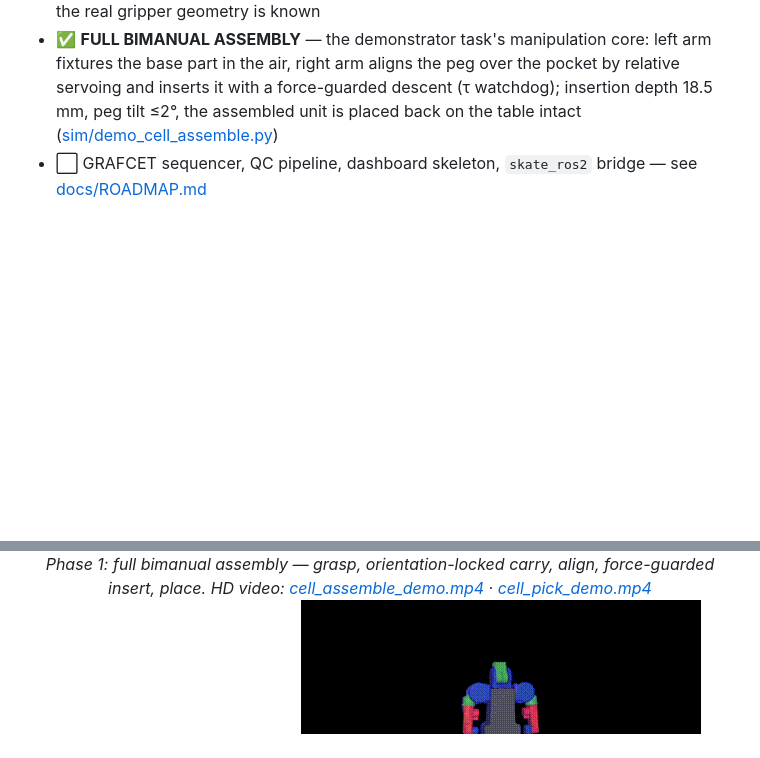
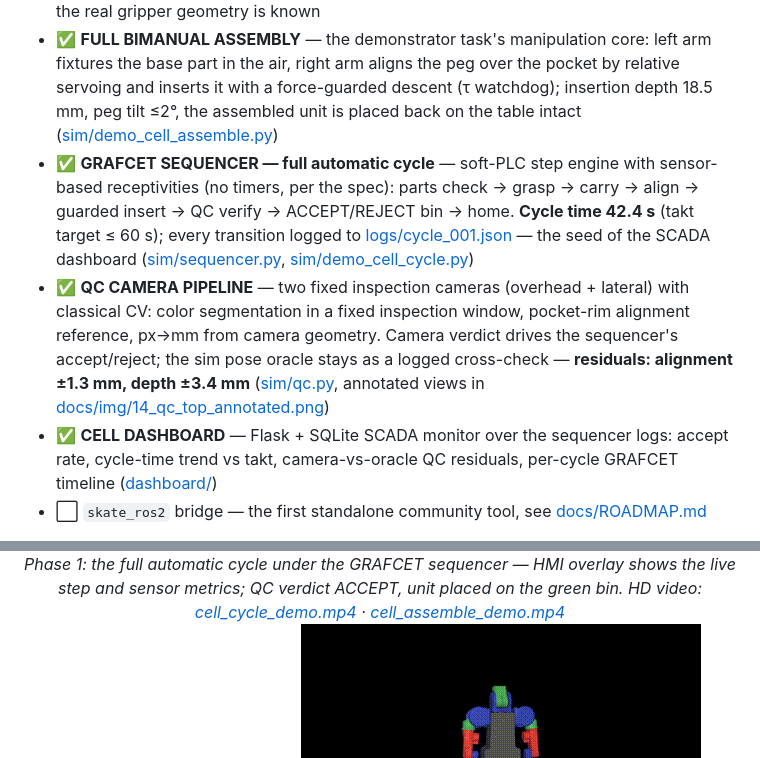
Before and after one commit to dsl-robotics/skatearm, a Markdown page: README.md, 2 parts joined by grey strips. GitHub-like rendering; blank space fills up the shorter version.

Commit message:
Phase 1: README - sequencer, camera QC, dashboard

```diff
--- a/README.md
+++ b/README.md
@@ -28,6 +28,9 @@
 - ✅ **Bimanual REACH primitive** — closed-loop weighted-DLS IK through the position actuators (no qpos teleports), smoothstep target gliding, collision-aware routes; motion-quality lessons documented in [sim/README.md](sim/README.md)
 - ✅ **PICK & PLACE** — both hands grasp the base part and peg, carry them off the table and place them back ([sim/demo_cell_pick.py](sim/demo_cell_pick.py)); grasp is a documented weld stand-in until the real gripper geometry is known
 - ✅ **FULL BIMANUAL ASSEMBLY** — the demonstrator task's manipulation core: left arm fixtures the base part in the air, right arm aligns the peg over the pocket by relative servoing and inserts it with a force-guarded descent (τ watchdog); insertion depth 18.5 mm, peg tilt ≤2°, the assembled unit is placed back on the table intact ([sim/demo_cell_assemble.py](sim/demo_cell_assemble.py))
-- ⬜ GRAFCET sequencer, QC pipeline, dashboard skeleton, `skate_ros2` bridge — see [docs/ROADMAP.md](docs/ROADMAP.md)
+- ✅ **GRAFCET SEQUENCER — full automatic cycle** — soft-PLC step engine with sensor-based receptivities (no timers, per the spec): parts check → grasp → carry → align → guarded insert → QC verify → ACCEPT/REJECT bin → home. **Cycle time 42.4 s** (takt target ≤ 60 s); every transition logged to [logs/cycle_001.json](logs/cycle_001.json) — the seed of the SCADA dashboard ([sim/sequencer.py](sim/sequencer.py), [sim/demo_cell_cycle.py](sim/demo_cell_cycle.py))
+- ✅ **QC CAMERA PIPELINE** — two fixed inspection cameras (overhead + lateral) with classical CV: color segmentation in a fixed inspection window, pocket-rim alignment reference, px→mm from camera geometry. Camera verdict drives the sequencer's accept/reject; the sim pose oracle stays as a logged cross-check — **residuals: alignment ±1.3 mm, depth ±3.4 mm** ([sim/qc.py](sim/qc.py), annotated views in [docs/img/14_qc_top_annotated.png](docs/img/14_qc_top_annotated.png))
+- ✅ **CELL DASHBOARD** — Flask + SQLite SCADA monitor over the sequencer logs: accept rate, cycle-time trend vs takt, camera-vs-oracle QC residuals, per-cycle GRAFCET timeline ([dashboard/](dashboard/))
+- ⬜ `skate_ros2` bridge — the first standalone community tool, see [docs/ROADMAP.md](docs/ROADMAP.md)
 
 <div align="center">
@@ -35,6 +38,6 @@
   <br>
-  <em>Phase 1: full bimanual assembly — grasp, orientation-locked carry, align, force-guarded insert, place.
-  HD video: <a href="docs/video/cell_assemble_demo.mp4">cell_assemble_demo.mp4</a> · <a href="docs/video/cell_pick_demo.mp4">cell_pick_demo.mp4</a></em>
+  <em>Phase 1: the full automatic cycle under the GRAFCET sequencer — HMI overlay shows the live step and sensor metrics; QC verdict ACCEPT, unit placed on the green bin.
+  HD video: <a href="docs/video/cell_cycle_demo.mp4">cell_cycle_demo.mp4</a> · <a href="docs/video/cell_assemble_demo.mp4">cell_assemble_demo.mp4</a></em>
 </div>
 
 <div align="center">
```
Also changed, not shown: other parts of README.md (+1 -1 lines).
